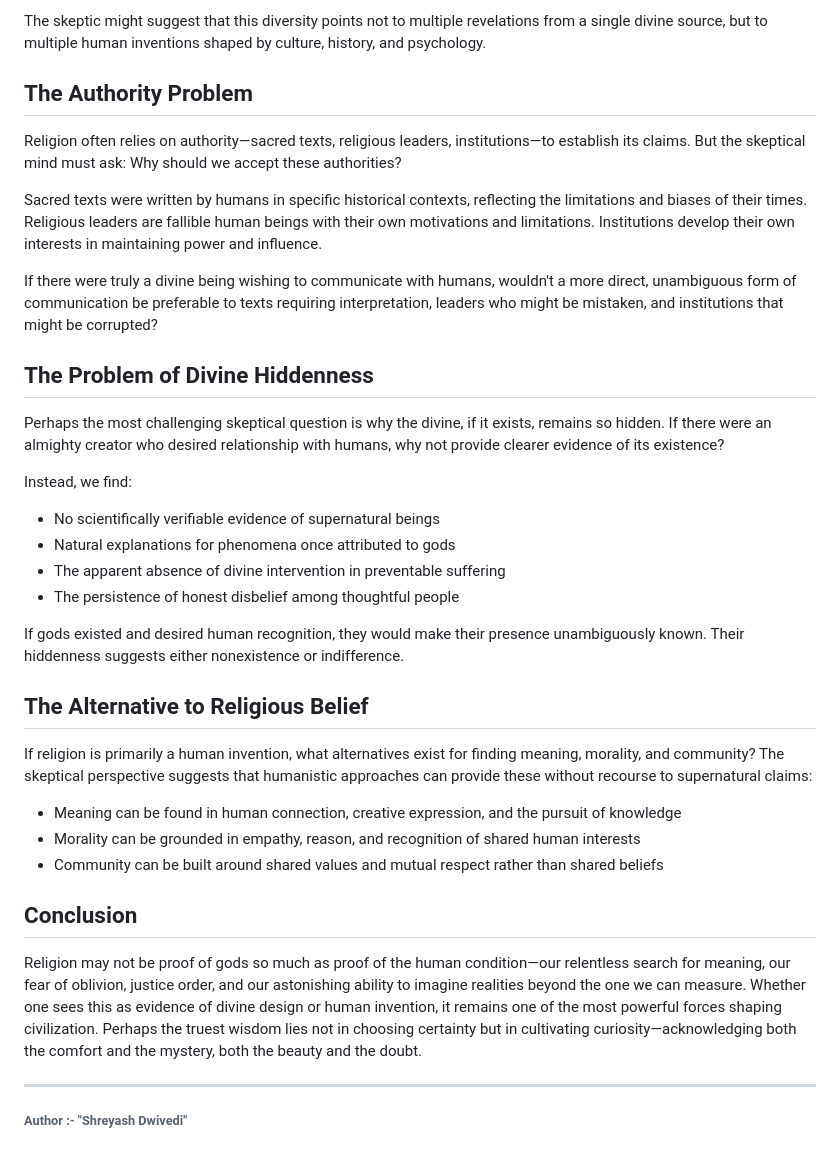
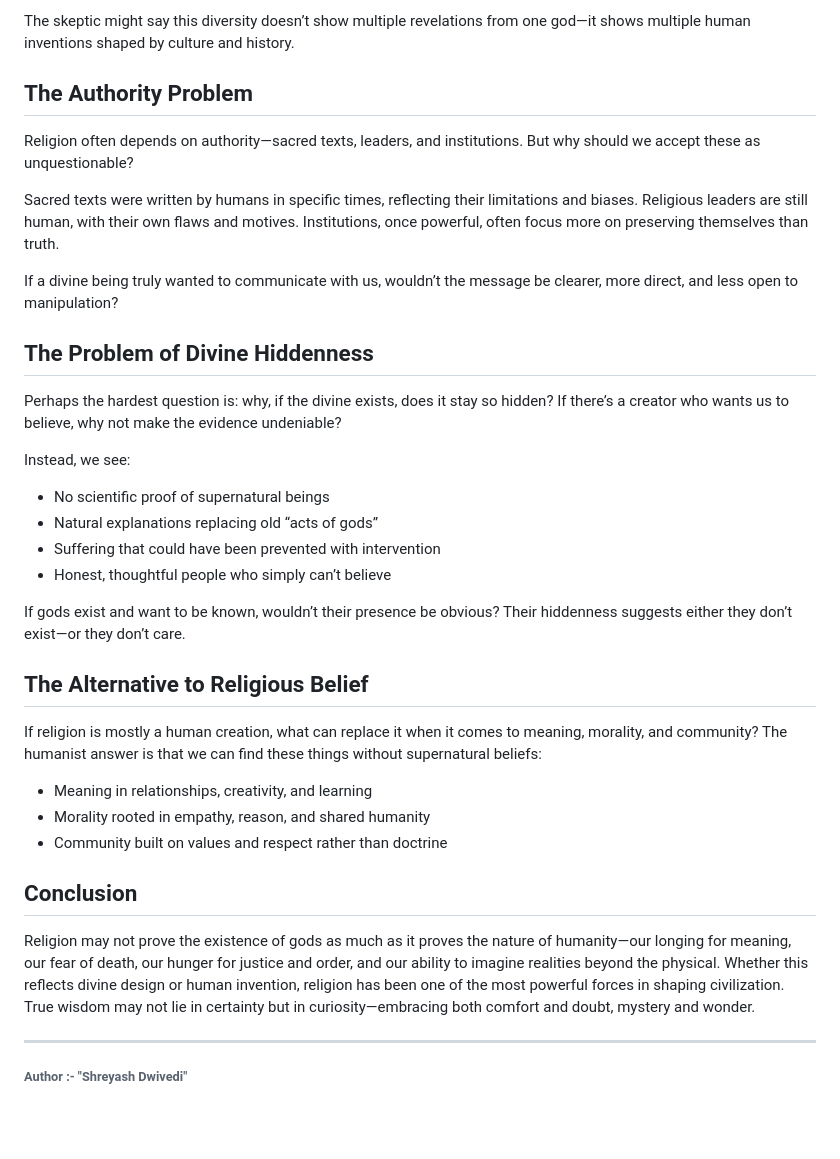
Before and after one commit to SDee001/Finding-The-Existence, a Markdown page: Why does any religion Exist.md, the part around the change printed below. Rendered like a GitHub page; blank space fills up the shorter version.

```diff
--- a/Why does any religion Exist.md
+++ b/Why does any religion Exist.md
@@ -66,37 +66,37 @@ But consider this: If there truly were an almighty creator who desired relations
 
-The skeptic might suggest that this diversity points not to multiple revelations from a single divine source, but to multiple human inventions shaped by culture, history, and psychology.
+The skeptic might say this diversity doesn’t show multiple revelations from one god—it shows multiple human inventions shaped by culture and history.
 
 ## The Authority Problem
 
-Religion often relies on authority—sacred texts, religious leaders, institutions—to establish its claims. But the skeptical mind must ask: Why should we accept these authorities?
+Religion often depends on authority—sacred texts, leaders, and institutions. But why should we accept these as unquestionable?
 
-Sacred texts were written by humans in specific historical contexts, reflecting the limitations and biases of their times. Religious leaders are fallible human beings with their own motivations and limitations. Institutions develop their own interests in maintaining power and influence.
+Sacred texts were written by humans in specific times, reflecting their limitations and biases. Religious leaders are still human, with their own flaws and motives. Institutions, once powerful, often focus more on preserving themselves than truth.
 
-If there were truly a divine being wishing to communicate with humans, wouldn't a more direct, unambiguous form of communication be preferable to texts requiring interpretation, leaders who might be mistaken, and institutions that might be corrupted?
+If a divine being truly wanted to communicate with us, wouldn’t the message be clearer, more direct, and less open to manipulation?
 
 ## The Problem of Divine Hiddenness
 
-Perhaps the most challenging skeptical question is why the divine, if it exists, remains so hidden. If there were an almighty creator who desired relationship with humans, why not provide clearer evidence of its existence?
+Perhaps the hardest question is: why, if the divine exists, does it stay so hidden? If there’s a creator who wants us to believe, why not make the evidence undeniable?
 
-Instead, we find:
-- No scientifically verifiable evidence of supernatural beings
-- Natural explanations for phenomena once attributed to gods
-- The apparent absence of divine intervention in preventable suffering
-- The persistence of honest disbelief among thoughtful people
+Instead, we see:
+- No scientific proof of supernatural beings
+- Natural explanations replacing old “acts of gods”
+- Suffering that could have been prevented with intervention
+- Honest, thoughtful people who simply can’t believe
 
-If gods existed and desired human recognition, they would make their presence unambiguously known. Their hiddenness suggests either nonexistence or indifference.
+If gods exist and want to be known, wouldn’t their presence be obvious? Their hiddenness suggests either they don’t exist—or they don’t care.
 
 ## The Alternative to Religious Belief
 
-If religion is primarily a human invention, what alternatives exist for finding meaning, morality, and community? The skeptical perspective suggests that humanistic approaches can provide these without recourse to supernatural claims:
+If religion is mostly a human creation, what can replace it when it comes to meaning, morality, and community? The humanist answer is that we can find these things without supernatural beliefs:
 
-- Meaning can be found in human connection, creative expression, and the pursuit of knowledge
-- Morality can be grounded in empathy, reason, and recognition of shared human interests
-- Community can be built around shared values and mutual respect rather than shared beliefs
+- Meaning in relationships, creativity, and learning
+- Morality rooted in empathy, reason, and shared humanity
+- Community built on values and respect rather than doctrine
 
 ## Conclusion
 
-Religion may not be proof of gods so much as proof of the human condition—our relentless search for meaning, our fear of oblivion, justice order, and our astonishing ability to imagine realities beyond the one we can measure. Whether one sees this as evidence of divine design or human invention, it remains one of the most powerful forces shaping civilization. Perhaps the truest wisdom lies not in choosing certainty but in cultivating curiosity—acknowledging both the comfort and the mystery, both the beauty and the doubt.
+Religion may not prove the existence of gods as much as it proves the nature of humanity—our longing for meaning, our fear of death, our hunger for justice and order, and our ability to imagine realities beyond the physical. Whether this reflects divine design or human invention, religion has been one of the most powerful forces in shaping civilization. True wisdom may not lie in certainty but in curiosity—embracing both comfort and doubt, mystery and wonder.
 
 ---
 
```
Also changed, not shown: other parts of Why does any religion Exist.md (+28 -28 lines).
